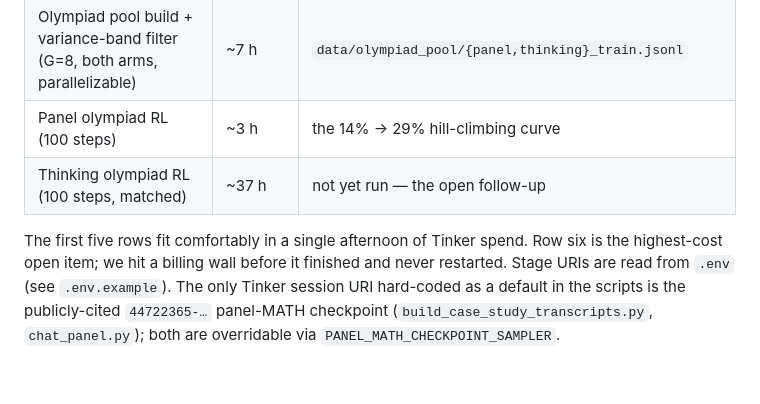
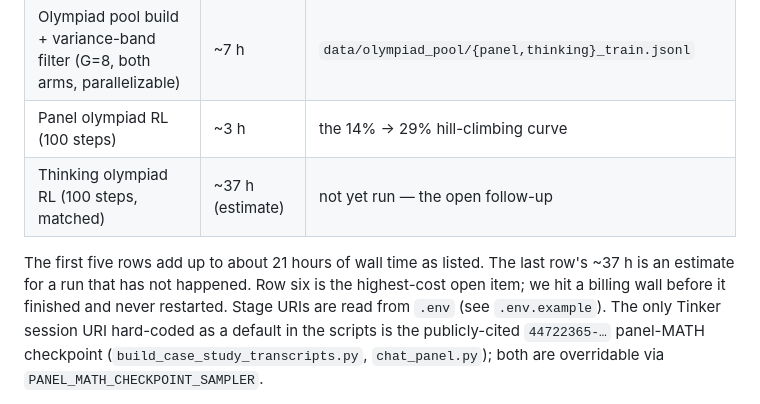
Before and after one commit to scasella/multi-model, a Markdown page: README.md, the part around the change. Rendered like a GitHub page; blank space fills up the shorter version.

Commit message:
README: correct reproduction wall-time summary (~21 h, not an afternoon); mark 37 h as an estimate
Co-Authored-By: Claude Opus 5.5 (1M context) <noreply@anthropic.com>
Claude-Session: https://claude.ai/code/session_016whNsqAEmD4ECrPm8YXUeC

```diff
--- a/README.md
+++ b/README.md
@@ -155,9 +155,9 @@ Run `python scripts/analyze_token_efficiency.py` to reproduce.
 | Dispersion + pass@k evals | ~3 h | the dispersion and pass@k tables |
 | Olympiad pool build + variance-band filter (G=8, both arms, parallelizable) | ~7 h | `data/olympiad_pool/{panel,thinking}_train.jsonl` |
 | Panel olympiad RL (100 steps) | ~3 h | the 14% → 29% hill-climbing curve |
-| Thinking olympiad RL (100 steps, matched) | ~37 h | not yet run — the open follow-up |
+| Thinking olympiad RL (100 steps, matched) | ~37 h (estimate) | not yet run — the open follow-up |
 
-The first five rows fit comfortably in a single afternoon of Tinker spend.
+The first five rows add up to about 21 hours of wall time as listed. The last row's ~37 h is an estimate for a run that has not happened.
 Row six is the highest-cost open item; we hit a billing wall before it
 finished and never restarted. Stage URIs are read from `.env` (see
 `.env.example`). The only Tinker session URI hard-coded as a default in
```
